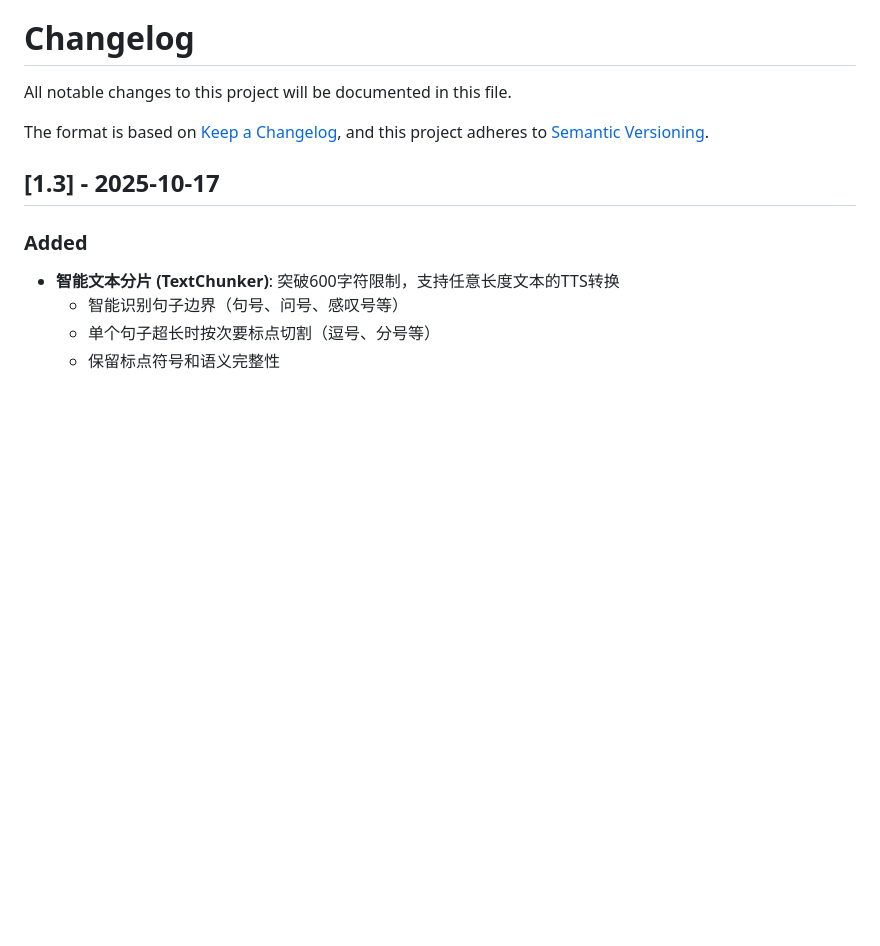
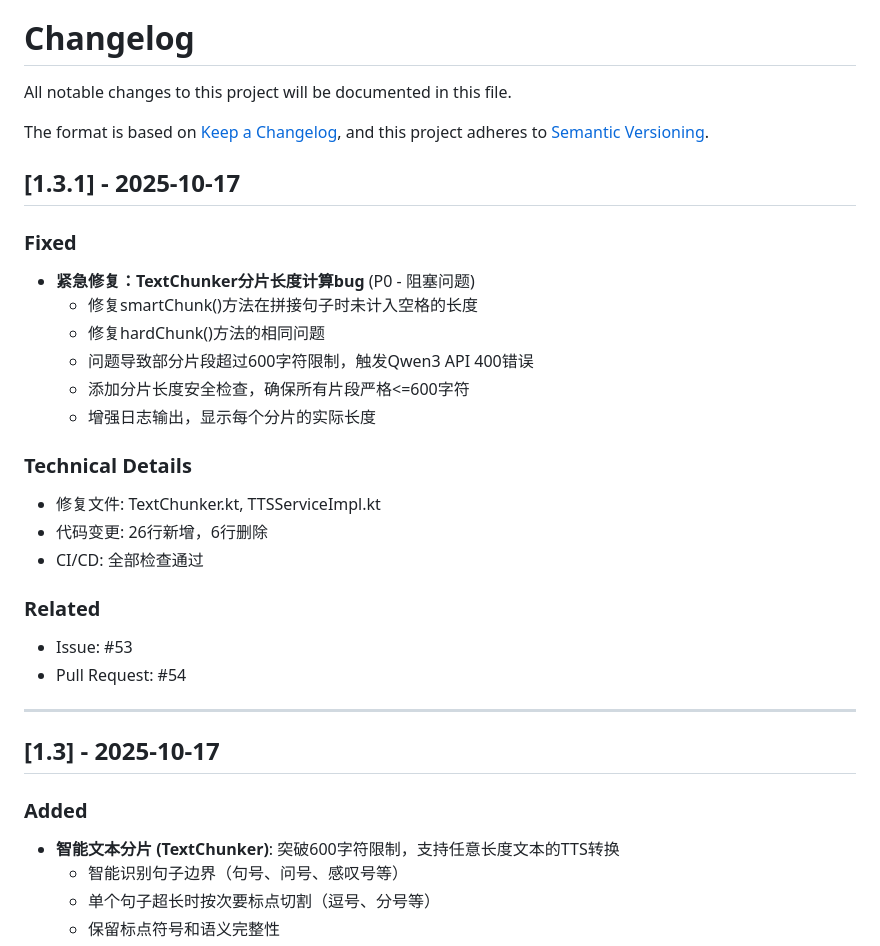
Before and after one commit to persomsad/Audiofy, a Markdown page: CHANGELOG.md, the part around the change. Rendered like a GitHub page; blank space fills up the shorter version.

Commit message:
docs: 更新CHANGELOG for v1.3.1 hotfix
记录v1.3.1 hotfix版本的bug修复内容

修复内容:
- TextChunker分片长度计算bug
- 添加安全检查和日志增强

Issue #53, PR #54

```diff
--- a/CHANGELOG.md
+++ b/CHANGELOG.md
@@ -4,6 +4,27 @@ All notable changes to this project will be documented in this file.
 
 The format is based on [Keep a Changelog](https://keepachangelog.com/en/1.0.0/),
 and this project adheres to [Semantic Versioning](https://semver.org/spec/v2.0.0.html).
+
+## [1.3.1] - 2025-10-17
+
+### Fixed
+- **紧急修复：TextChunker分片长度计算bug** (P0 - 阻塞问题)
+  - 修复smartChunk()方法在拼接句子时未计入空格的长度
+  - 修复hardChunk()方法的相同问题
+  - 问题导致部分片段超过600字符限制，触发Qwen3 API 400错误
+  - 添加分片长度安全检查，确保所有片段严格<=600字符
+  - 增强日志输出，显示每个分片的实际长度
+
+### Technical Details
+- 修复文件: TextChunker.kt, TTSServiceImpl.kt
+- 代码变更: 26行新增，6行删除
+- CI/CD: 全部检查通过
+
+### Related
+- Issue: #53
+- Pull Request: #54
+
+---
 
 ## [1.3] - 2025-10-17
 
```
